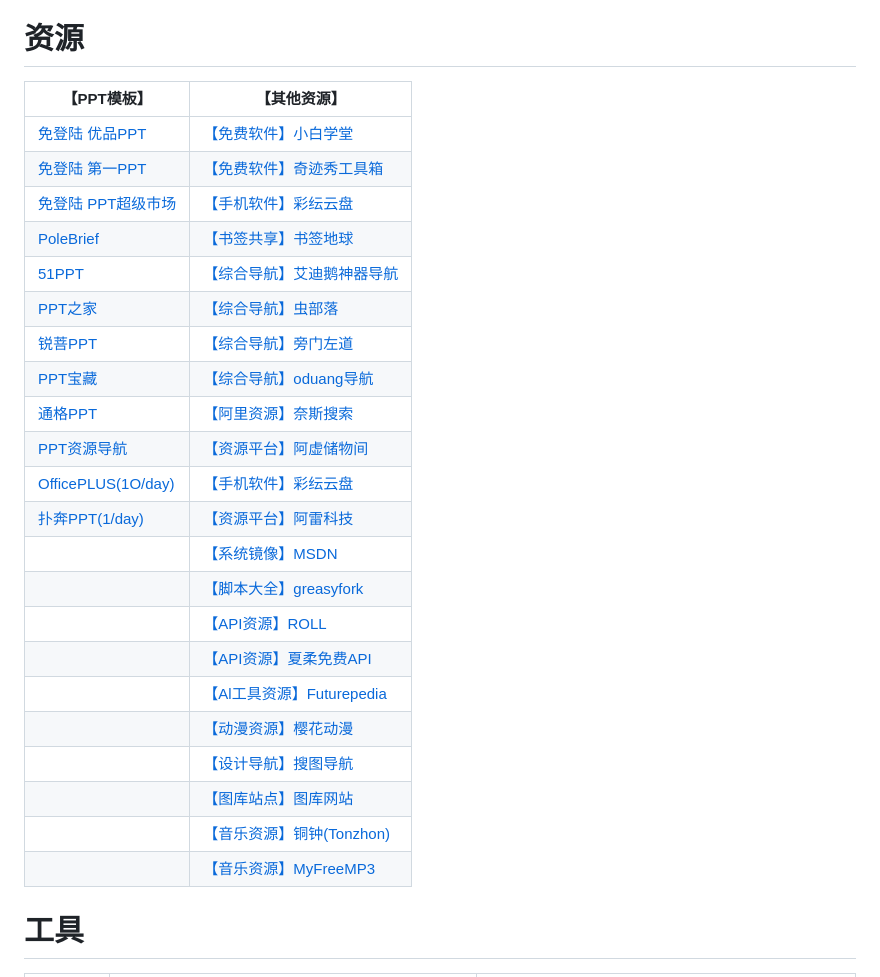
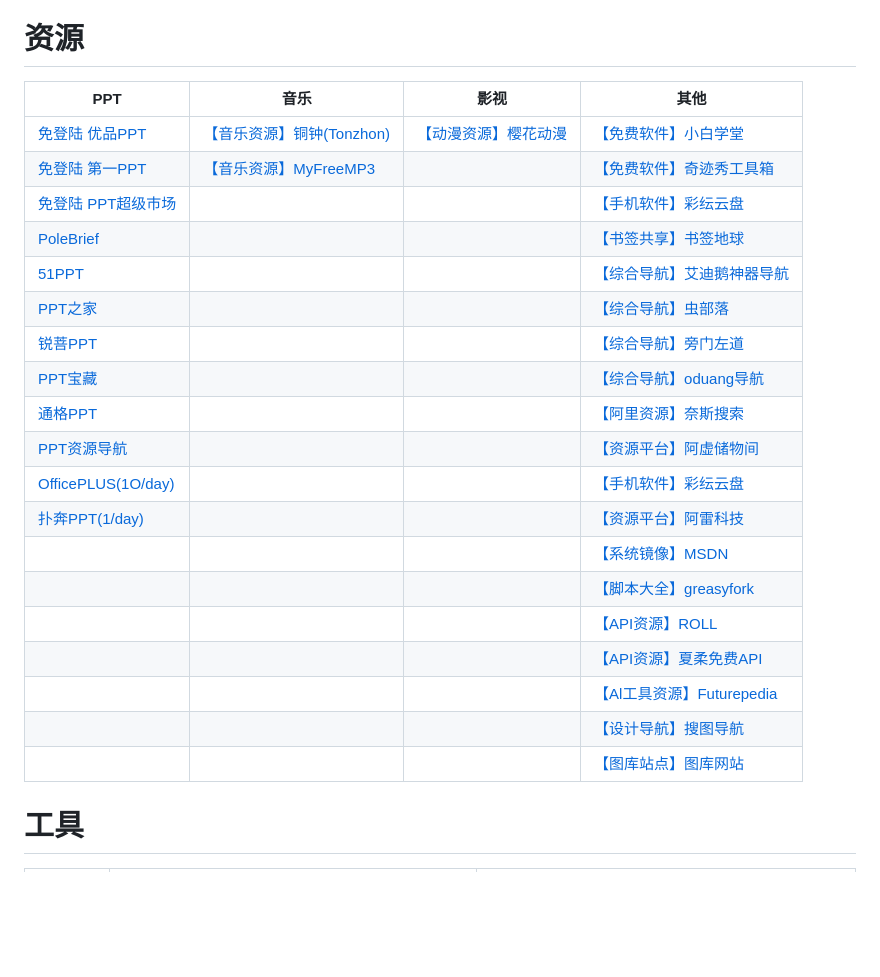
Before and after one commit to harlanmac/Bookmarks, a Markdown page: README.md, the part around the change. Rendered like a GitHub page; blank space fills up the shorter version.

```diff
--- a/README.md
+++ b/README.md
@@ -24,31 +24,27 @@
 
 
 # 资源
-
-| **【PPT模板】**                                      | **【其他资源】**                                                |
-|--------------------------------------------------|-----------------------------------------------------------|
-| [免登陆 优品PPT](https://www.ypppt.com/)              | [【免费软件】小白学堂](http://www.itmind.net/)                      |
-| [免登陆 第一PPT](https://www.1ppt.com/)               | [【免费软件】奇迹秀工具箱](https://www.qijishow.com/down/index.html)  |
-| [免登陆 PPT超级市场](https://www.pptsupermarket.com/)   | [【手机软件】彩纭云盘](http://sj.ysupan.com/teyonds#/)              |
-| [PoleBrief](https://www.polebrief.com/index)     | [【书签共享】书签地球](https://www.bookmarkearth.com/)              |
-| [51PPT](https://www.51pptmoban.com/)             | [【综合导航】艾迪鹅神器导航](http://tool.ideart.cc/)                   |
-| [PPT之家](https://www.52ppt.com/)                  | [【综合导航】虫部落](https://search.chongbuluo.com/)               |
-| [锐菩PPT](http://www.rapidbbs.cn/)                 | [【综合导航】旁门左道](https://www.goto-mars.com/people/L1AYO1a87O) |
-| [PPT宝藏](http://www.pptbz.com/)                   | [【综合导航】oduang导航](https://et.oduang.com/)                  |
-| [通格PPT](http://www.tretars.com/)                 | [【阿里资源】奈斯搜索](https://www.niceso.fun/)                     |
-| [PPT资源导航](http://www.hippter.com/)               | [【资源平台】阿虚储物间](https://axutongxue.com/)                    |
-| [OfficePLUS(1O/day)](https://www.officeplus.cn/) | [【手机软件】彩纭云盘](http://sj.ysupan.com/teyonds)                |
-| [扑奔PPT(1/day)](https://www.pooban.com/)          | [【资源平台】阿雷科技](http://aleikeji.com/)                        |
-|                                                  | [【系统镜像】MSDN](https://msdn.itellyou.cn/)                   |
-|                                                  | [【脚本大全】greasyfork](https://greasyfork.org/zh-CN)          |
-|                                                  | [【API资源】ROLL](https://www.mxnzp.com/)                     |
-|                                                  | [【API资源】夏柔免费API](https://api.aa1.cn/)                     |
-|                                                  | [【Al工具资源】Futurepedia](https://www.futurepedia.io/)        |
-|                                                  | [【动漫资源】樱花动漫](http://yhdm93.com/)                          |
-|                                                  | [【设计导航】搜图导航](https://www.91sotu.com/)                     |
-|                                                  | [【图库站点】图库网站](https://www.runningcheese.com/cc0photos)     |
-|                                                  | [【音乐资源】铜钟(Tonzhon)](https://tonzhon.com/)                 |
-|                                                  | [【音乐资源】MyFreeMP3](https://tools.liumingye.cn/music/#/)    |
+| **PPT**                                          | **音乐**                                                 | **影视**                           | **其他**                                                    |
+|--------------------------------------------------|--------------------------------------------------------|----------------------------------|-----------------------------------------------------------|
+| [免登陆 优品PPT](https://www.ypppt.com/)              | [【音乐资源】铜钟(Tonzhon)](https://tonzhon.com/)              | [【动漫资源】樱花动漫](http://yhdm93.com/) | [【免费软件】小白学堂](http://www.itmind.net/)                      |
+| [免登陆 第一PPT](https://www.1ppt.com/)               | [【音乐资源】MyFreeMP3](https://tools.liumingye.cn/music/#/) |                                  | [【免费软件】奇迹秀工具箱](https://www.qijishow.com/down/index.html)  |
+| [免登陆 PPT超级市场](https://www.pptsupermarket.com/)   |                                                        |                                  | [【手机软件】彩纭云盘](http://sj.ysupan.com/teyonds#/)              |
+| [PoleBrief](https://www.polebrief.com/index)     |                                                        |                                  | [【书签共享】书签地球](https://www.bookmarkearth.com/)              |
+| [51PPT](https://www.51pptmoban.com/)             |                                                        |                                  | [【综合导航】艾迪鹅神器导航](http://tool.ideart.cc/)                   |
+| [PPT之家](https://www.52ppt.com/)                  |                                                        |                                  | [【综合导航】虫部落](https://search.chongbuluo.com/)               |
+| [锐菩PPT](http://www.rapidbbs.cn/)                 |                                                        |                                  | [【综合导航】旁门左道](https://www.goto-mars.com/people/L1AYO1a87O) |
+| [PPT宝藏](http://www.pptbz.com/)                   |                                                        |                                  | [【综合导航】oduang导航](https://et.oduang.com/)                  |
+| [通格PPT](http://www.tretars.com/)                 |                                                        |                                  | [【阿里资源】奈斯搜索](https://www.niceso.fun/)                     |
+| [PPT资源导航](http://www.hippter.com/)               |                                                        |                                  | [【资源平台】阿虚储物间](https://axutongxue.com/)                    |
+| [OfficePLUS(1O/day)](https://www.officeplus.cn/) |                                                        |                                  | [【手机软件】彩纭云盘](http://sj.ysupan.com/teyonds)                |
+| [扑奔PPT(1/day)](https://www.pooban.com/)          |                                                        |                                  | [【资源平台】阿雷科技](http://aleikeji.com/)                        |
+|                                                  |                                                        |                                  | [【系统镜像】MSDN](https://msdn.itellyou.cn/)                   |
+|                                                  |                                                        |                                  | [【脚本大全】greasyfork](https://greasyfork.org/zh-CN)          |
+|                                                  |                                                        |                                  | [【API资源】ROLL](https://www.mxnzp.com/)                     |
+|                                                  |                                                        |                                  | [【API资源】夏柔免费API](https://api.aa1.cn/)                     |
+|                                                  |                                                        |                                  | [【Al工具资源】Futurepedia](https://www.futurepedia.io/)        |
+|                                                  |                                                        |                                  | [【设计导航】搜图导航](https://www.91sotu.com/)                     |
+|                                                  |                                                        |                                  | [【图库站点】图库网站](https://www.runningcheese.com/cc0photos)     |
 
 
 # 工具
```
